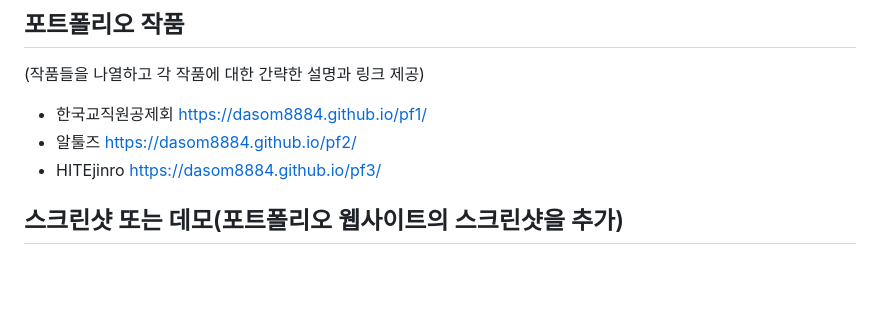
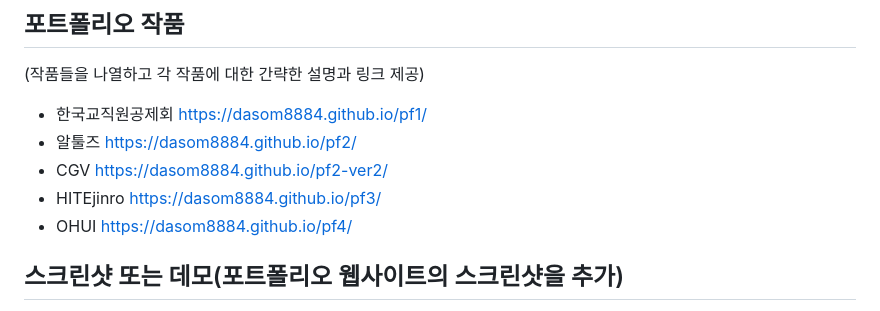
Before and after one commit to dasom8884/personal, a Markdown page: README.md, the part around one of its changes. Rendered like a GitHub page; blank space fills up the shorter version.

```diff
--- a/README.md
+++ b/README.md
@@ -24,6 +24,7 @@
 (작품들을 나열하고 각 작품에 대한 간략한 설명과 링크 제공)
 - 한국교직원공제회 https://dasom8884.github.io/pf1/
 - 알툴즈 https://dasom8884.github.io/pf2/
+- CGV https://dasom8884.github.io/pf2-ver2/
 - HITEjinro  https://dasom8884.github.io/pf3/
-
+- OHUI  https://dasom8884.github.io/pf4/
 ## 스크린샷 또는 데모(포트폴리오 웹사이트의 스크린샷을 추가)
```
Also changed, not shown: other parts of README.md (+1 -1 lines).
